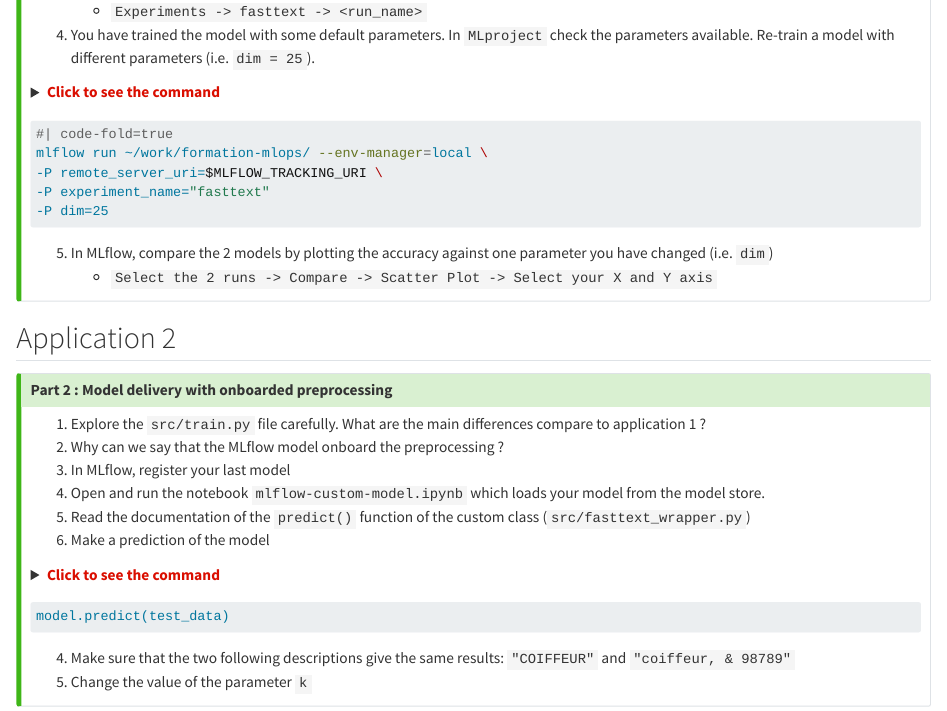
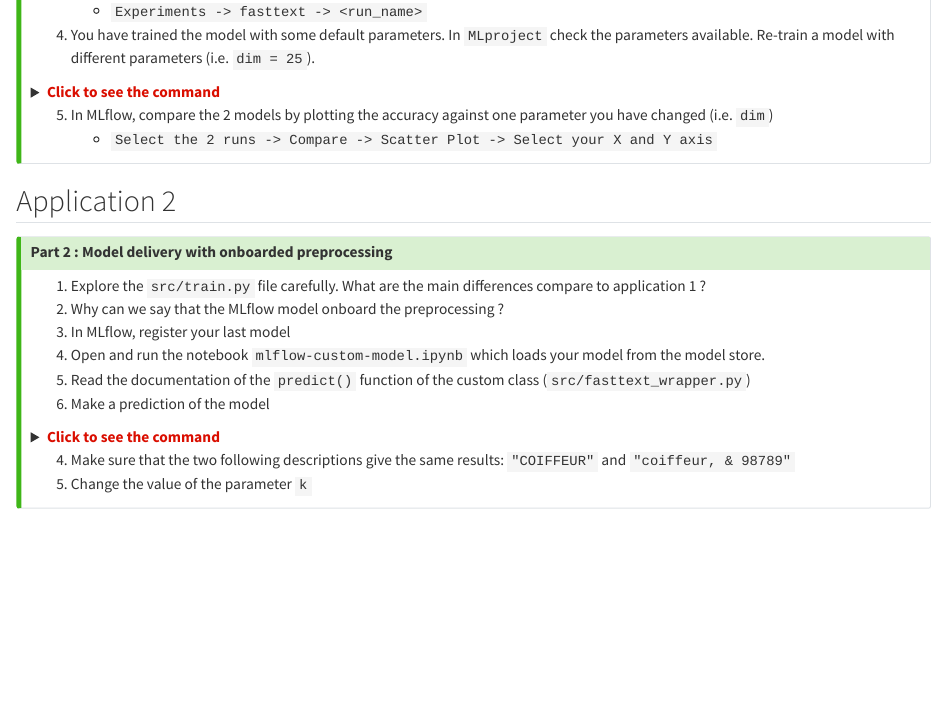
Before and after one commit to InseeFrLab/formation-mlops, a Quarto document (slides/applications/_application2.qmd): the page in a window 1100 px wide, from 240 px down. Rendered offline with R 4.5, knitr and Pandoc in place of Quarto, with nearby package versions.

Commit message:
cosmùetics

````diff
--- a/slides/applications/_application2.qmd
+++ b/slides/applications/_application2.qmd
@@ -39,7 +36,3 @@
--P remote_server_uri=$MLFLOW_TRACKING_URI \
--P experiment_name="fasttext"
--P dim=25
-```
 
 5. In MLflow, compare the 2 models by plotting the accuracy against one parameter you have changed (i.e. `dim`)
     + `Select the 2 runs -> Compare -> Scatter Plot -> Select your X and Y axis`
@@ -78,10 +71,6 @@
 </details>
 
 
-```python
-model.predict(test_data)
-```
-
 4. Make sure that the two following descriptions give the same results: `"COIFFEUR"` and `"coiffeur, & 98789"`
 5. Change the value of the parameter `k`
 ::::
````
Also changed, not shown: slides/applications/_application2.qmd (3 more changed lines).
